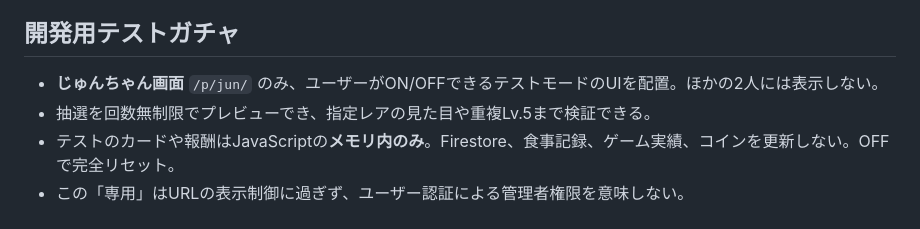
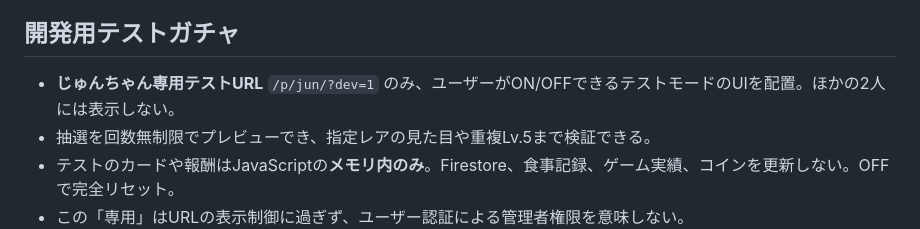
Before and after one commit to corecycletune/mogumogu-diary, a Markdown page: docs/GAME_DESIGN.md, the part around the change. Rendered like a GitHub page.

Commit message:
Scope developer UI to explicit Jun test URL

```diff
--- a/docs/GAME_DESIGN.md
+++ b/docs/GAME_DESIGN.md
@@ -52,7 +52,7 @@
 
 ## 開発用テストガチャ
 
-- **じゅんちゃん画面** `/p/jun/` のみ、ユーザーがON/OFFできるテストモードのUIを配置。ほかの2人には表示しない。
+- **じゅんちゃん専用テストURL** `/p/jun/?dev=1` のみ、ユーザーがON/OFFできるテストモードのUIを配置。ほかの2人には表示しない。
 - 抽選を回数無制限でプレビューでき、指定レアの見た目や重複Lv.5まで検証できる。
 - テストのカードや報酬はJavaScriptの**メモリ内のみ**。Firestore、食事記録、ゲーム実績、コインを更新しない。OFFで完全リセット。
 - この「専用」はURLの表示制御に過ぎず、ユーザー認証による管理者権限を意味しない。
```
